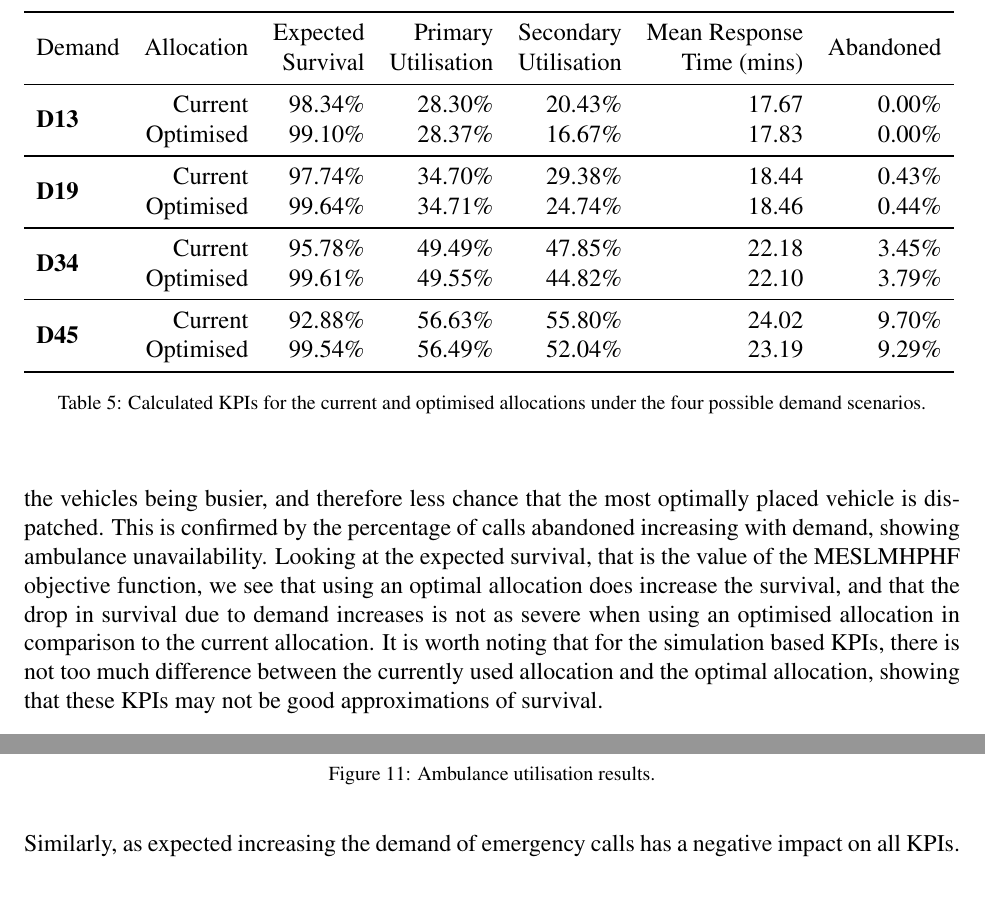
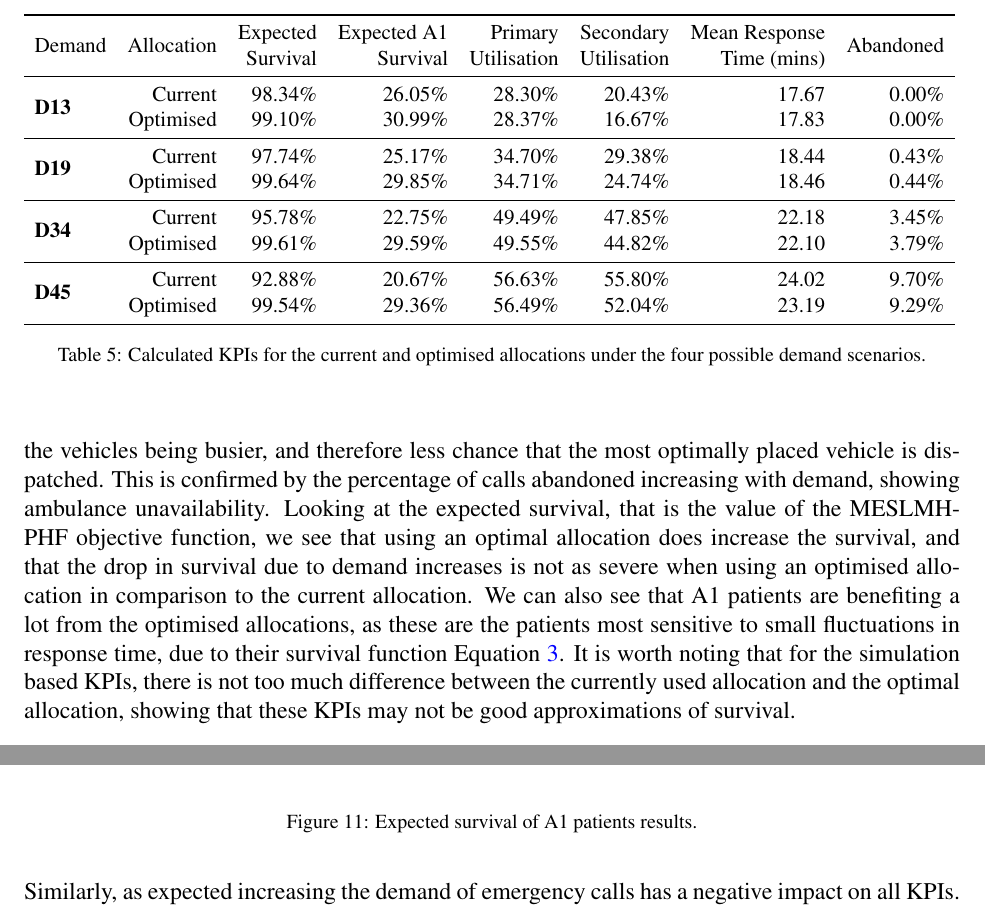
Before and after one commit to drvinceknight/HeterogeneousAmbulanceFleetAllocations, a LaTeX paper (tex/main.tex, which reads tex/tbl/current_vs_optimised.tex): two parts of pages 22 and 23 of 35 before the commit and two parts of pages 22 and 23 of 36 after it, joined at a grey line, cut so that both start at the same text. Compiled offline with pdfLaTeX.

Commit message:
add expexted A1 survival analysis to paper

```diff
--- a/tex/main.tex
+++ b/tex/main.tex
@@ -1224,7 +1224,10 @@ unavailability.
 Looking at the expected survival, that is the value of the MESLMHPHF objective
 function, we see that using an optimal allocation does increase the survival,
 and that the drop in survival due to demand increases is not as severe when
-using an optimised allocation in comparison to the current allocation.
+using an optimised allocation in comparison to the current allocation. We can
+also see that A1 patients are benefiting a lot from the optimised allocations,
+as these are the patients most sensitive to small fluctuations in response time,
+due to their survival function Equation~\ref{eqn:survival_curve}.
 It is worth noting that for the simulation based KPIs, there is not too much
 difference between the currently used allocation and the optimal allocation,
 showing that these KPIs may not be good approximations of survival.
@@ -1290,0 +1295,10 @@ the demand of emergency calls has a negative impact on all KPIs.
+\caption{Single vehicle type scenario.}
+\label{fig:results_a1survival_single}
+\end{subfigure}
+\begin{subfigure}{0.42\textwidth}
+\includegraphics[width=\textwidth]{img/results/multiple_A1Survival}
+\caption{Multiple vehicle type scenario.}
+\label{fig:results_a1survival_multiple}
+\end{subfigure}
+\end{center}
+\caption{Expected survival of A1 patients results.}
--- a/tex/tbl/current_vs_optimised.tex
+++ b/tex/tbl/current_vs_optimised.tex
@@ -1,17 +1,17 @@
-\begin{tabular}{lrrrrrr}
+\begin{tabular}{lrrrrrrr}
 \toprule
-Demand & Allocation & \specialcellr{Expected\\Survival} & \specialcellr{Primary\\Utilisation} & \specialcellr{Secondary\\Utilisation} & \specialcellr{Mean Response\\Time (mins)} & Abandoned \\
+Demand & Allocation & \specialcellr{Expected\\Survival} & \specialcellr{Expected A1\\Survival} & \specialcellr{Primary\\Utilisation} & \specialcellr{Secondary\\Utilisation} & \specialcellr{Mean Response\\Time (mins)} & Abandoned \\
 \midrule
-\multirow{2}{*}{\textbf{D13}} & Current   & 98.34\% & 28.30\% & 20.43\% & 17.67 & 0.00\% \\
-                              & Optimised & 99.10\% & 28.37\% & 16.67\% & 17.83 & 0.00\% \\
+\multirow{2}{*}{\textbf{D13}} & Current   & 98.34\% & 26.05\% & 28.30\% & 20.43\% & 17.67 & 0.00\% \\
+                              & Optimised & 99.10\% & 30.99\% & 28.37\% & 16.67\% & 17.83 & 0.00\% \\
 \midrule
-\multirow{2}{*}{\textbf{D19}} & Current   & 97.74\% & 34.70\% & 29.38\% & 18.44 & 0.43\% \\
-                              & Optimised & 99.64\% & 34.71\% & 24.74\% & 18.46 & 0.44\% \\
+\multirow{2}{*}{\textbf{D19}} & Current   & 97.74\% & 25.17\% & 34.70\% & 29.38\% & 18.44 & 0.43\% \\
+                              & Optimised & 99.64\% & 29.85\% & 34.71\% & 24.74\% & 18.46 & 0.44\% \\
 \midrule
-\multirow{2}{*}{\textbf{D34}} & Current   & 95.78\% & 49.49\% & 47.85\% & 22.18 & 3.45\% \\
-                              & Optimised & 99.61\% & 49.55\% & 44.82\% & 22.10 & 3.79\% \\
+\multirow{2}{*}{\textbf{D34}} & Current   & 95.78\% & 22.75\% & 49.49\% & 47.85\% & 22.18 & 3.45\% \\
+                              & Optimised & 99.61\% & 29.59\% & 49.55\% & 44.82\% & 22.10 & 3.79\% \\
 \midrule
-\multirow{2}{*}{\textbf{D45}} & Current   & 92.88\% & 56.63\% & 55.80\% & 24.02 & 9.70\% \\
-                              & Optimised & 99.54\% & 56.49\% & 52.04\% & 23.19 & 9.29\% \\
+\multirow{2}{*}{\textbf{D45}} & Current   & 92.88\% & 20.67\% & 56.63\% & 55.80\% & 24.02 & 9.70\% \\
+                              & Optimised & 99.54\% & 29.36\% & 56.49\% & 52.04\% & 23.19 & 9.29\% \\
 \bottomrule
 \end{tabular}
```
Also changed, not shown: tex/img/results/multiple_Objective.pdf, tex/img/results/single_Objective.pdf, tex/main.tex (23 more changed lines).
